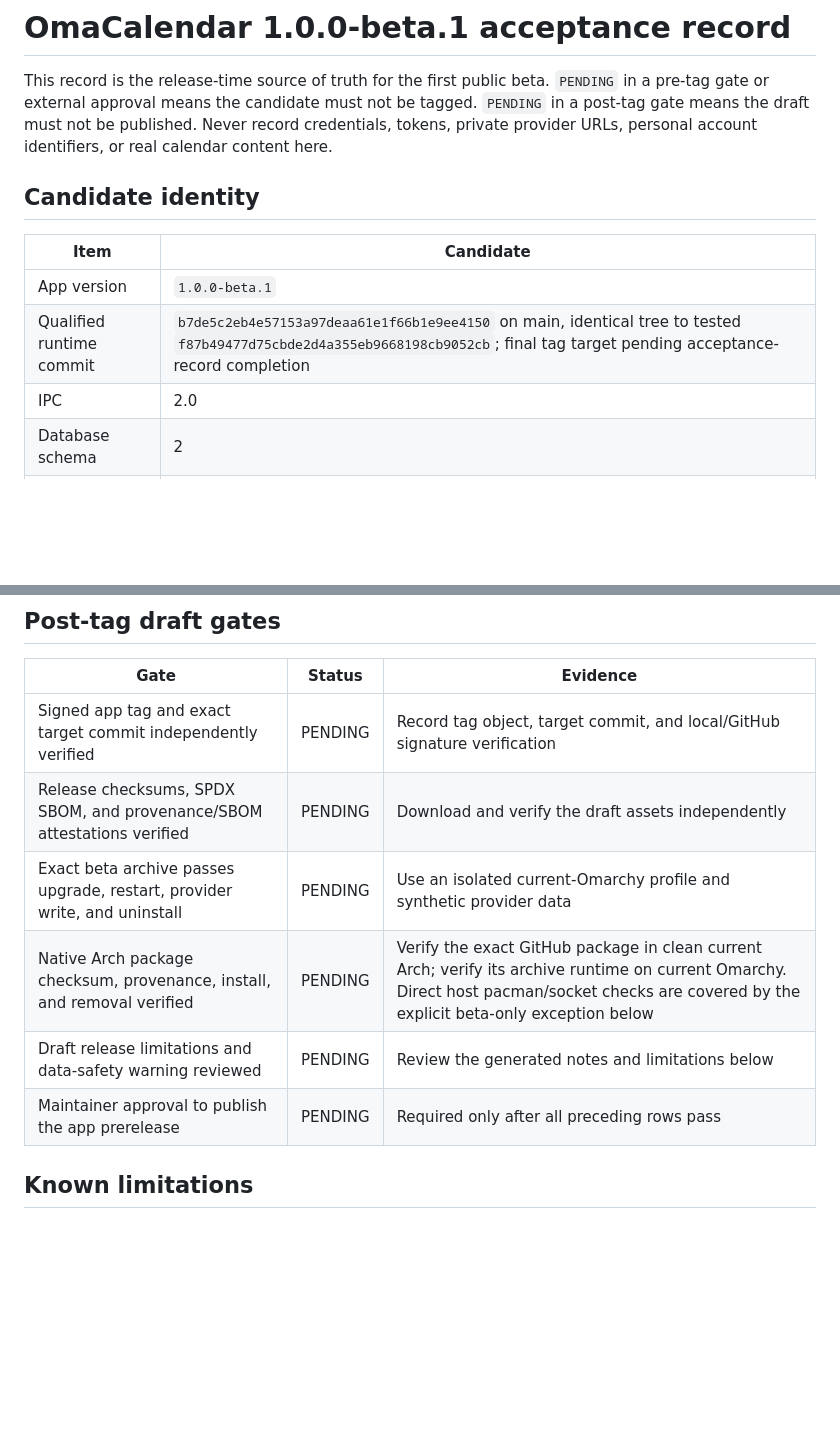
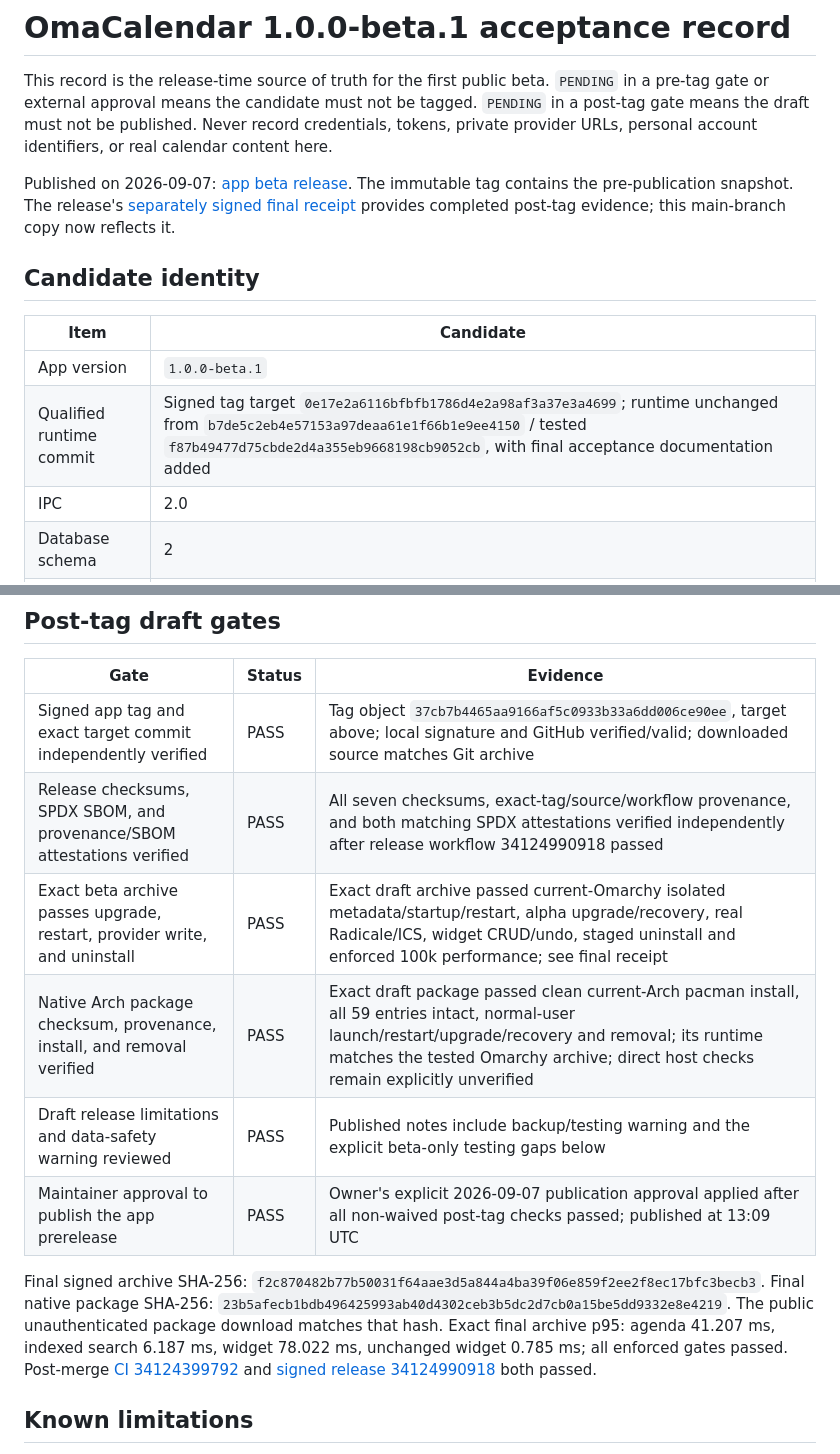
Before and after one commit to brdweb/omacalendar, a Markdown page: docs/releases/1.0.0-beta.1.md, 2 parts joined by grey strips. Rendered like a GitHub page; blank space fills up the shorter version.

```diff
--- a/docs/releases/1.0.0-beta.1.md
+++ b/docs/releases/1.0.0-beta.1.md
@@ -6,12 +6,17 @@ tagged. `PENDING` in a post-tag gate means the draft must not be published.
 Never record credentials, tokens, private provider URLs, personal account
 identifiers, or real calendar content here.
 
+Published on 2026-09-07: [app beta release](https://github.com/brdweb/omacalendar/releases/tag/v1.0.0-beta.1).
+The immutable tag contains the pre-publication snapshot. The release's
+[separately signed final receipt](https://github.com/brdweb/omacalendar/releases/download/v1.0.0-beta.1/RELEASE-ACCEPTANCE.md)
+provides completed post-tag evidence; this main-branch copy now reflects it.
+
 ## Candidate identity
 
 | Item | Candidate |
 |---|---|
 | App version | `1.0.0-beta.1` |
-| Qualified runtime commit | `b7de5c2eb4e57153a97deaa61e1f66b1e9ee4150` on main, identical tree to tested `f87b49477d75cbde2d4a355eb9668198cb9052cb`; final tag target pending acceptance-record completion |
+| Qualified runtime commit | Signed tag target `0e17e2a6116bfbfb1786d4e2a98af3a37e3a4699`; runtime unchanged from `b7de5c2eb4e57153a97deaa61e1f66b1e9ee4150` / tested `f87b49477d75cbde2d4a355eb9668198cb9052cb`, with final acceptance documentation added |
 | IPC | 2.0 |
 | Database schema | 2 |
 | Omarchy | 4.0.2-1, x86-64 |
@@ -40,12 +45,23 @@ identifiers, or real calendar content here.
 
 | Gate | Status | Evidence |
 |---|---|---|
-| Signed app tag and exact target commit independently verified | PENDING | Record tag object, target commit, and local/GitHub signature verification |
-| Release checksums, SPDX SBOM, and provenance/SBOM attestations verified | PENDING | Download and verify the draft assets independently |
-| Exact beta archive passes upgrade, restart, provider write, and uninstall | PENDING | Use an isolated current-Omarchy profile and synthetic provider data |
-| Native Arch package checksum, provenance, install, and removal verified | PENDING | Verify the exact GitHub package in clean current Arch; verify its archive runtime on current Omarchy. Direct host pacman/socket checks are covered by the explicit beta-only exception below |
-| Draft release limitations and data-safety warning reviewed | PENDING | Review the generated notes and limitations below |
-| Maintainer approval to publish the app prerelease | PENDING | Required only after all preceding rows pass |
+| Signed app tag and exact target commit independently verified | PASS | Tag object `37cb7b4465aa9166af5c0933b33a6dd006ce90ee`, target above; local signature and GitHub verified/valid; downloaded source matches Git archive |
+| Release checksums, SPDX SBOM, and provenance/SBOM attestations verified | PASS | All seven checksums, exact-tag/source/workflow provenance, and both matching SPDX attestations verified independently after release workflow 34124990918 passed |
+| Exact beta archive passes upgrade, restart, provider write, and uninstall | PASS | Exact draft archive passed current-Omarchy isolated metadata/startup/restart, alpha upgrade/recovery, real Radicale/ICS, widget CRUD/undo, staged uninstall and enforced 100k performance; see final receipt |
+| Native Arch package checksum, provenance, install, and removal verified | PASS | Exact draft package passed clean current-Arch pacman install, all 59 entries intact, normal-user launch/restart/upgrade/recovery and removal; its runtime matches the tested Omarchy archive; direct host checks remain explicitly unverified |
+| Draft release limitations and data-safety warning reviewed | PASS | Published notes include backup/testing warning and the explicit beta-only testing gaps below |
+| Maintainer approval to publish the app prerelease | PASS | Owner's explicit 2026-09-07 publication approval applied after all non-waived post-tag checks passed; published at 13:09 UTC |
+
+Final signed archive SHA-256:
+`f2c870482b77b50031f64aae3d5a844a4ba39f06e859f2ee2f8ec17bfc3becb3`.
+Final native package SHA-256:
+`23b5afecb1bdb496425993ab40d4302ceb3b5dc2d7cb0a15be5dd9332e8e4219`.
+The public unauthenticated package download matches that hash. Exact final
+archive p95: agenda 41.207 ms, indexed search 6.187 ms, widget 78.022 ms,
+unchanged widget 0.785 ms; all enforced gates passed. Post-merge
+[CI 34124399792](https://github.com/brdweb/omacalendar/actions/runs/34124399792)
+and [signed release 34124990918](https://github.com/brdweb/omacalendar/actions/runs/34124990918)
+both passed.
 
 ## Known limitations
 
```
Also changed, not shown: README.md (+6 -3 lines), docs/BETA_PLAN.md (+6 -0 lines).
